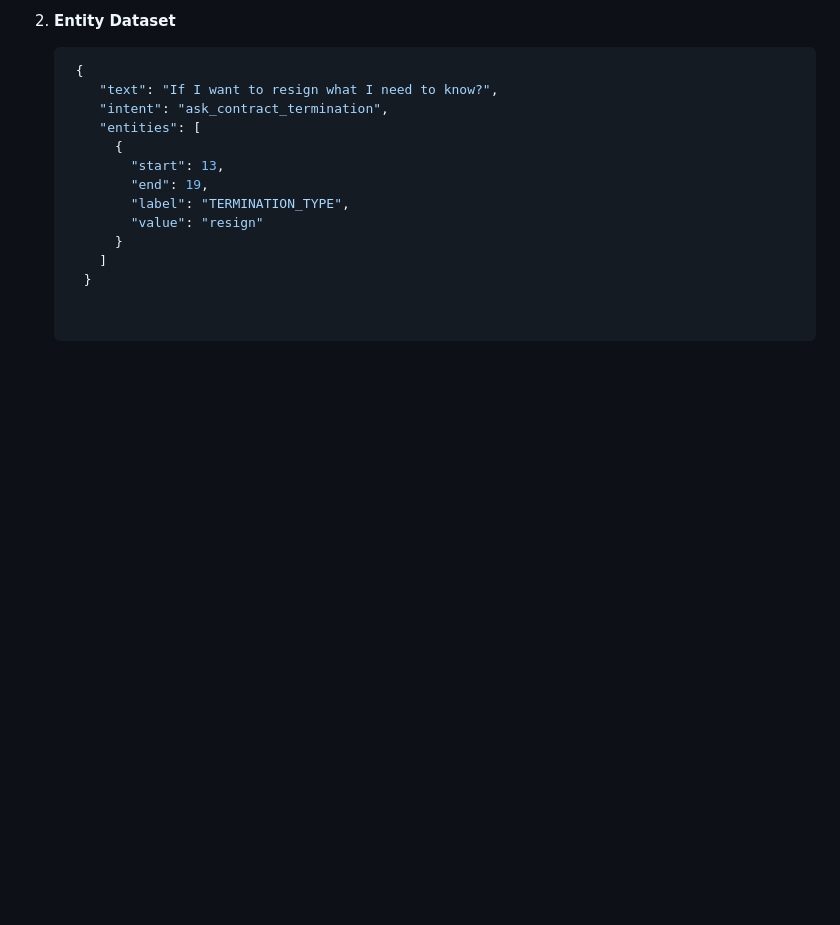
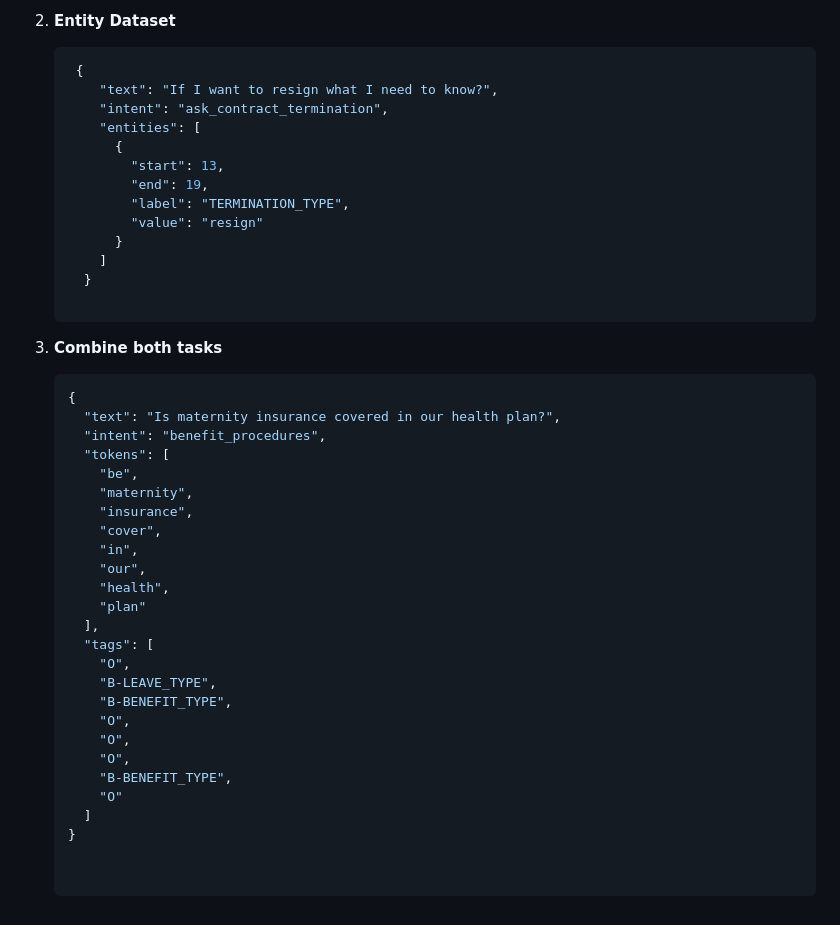
Before and after one commit to JinMaru01/Employee_onboarding_chatbot, a Markdown page: README.md, the part around the change. GitHub-like rendering; blank space fills up the shorter version.

````diff
--- a/README.md
+++ b/README.md
@@ -106,3 +106,31 @@ This template is fully formatted in Markdown and ready to be saved as your repos
          }
        ]
      }
+
+3. **Combine both tasks**
+
+   ```bash
+   {
+     "text": "Is maternity insurance covered in our health plan?",
+     "intent": "benefit_procedures",
+     "tokens": [
+       "be",
+       "maternity",
+       "insurance",
+       "cover",
+       "in",
+       "our",
+       "health",
+       "plan"
+     ],
+     "tags": [
+       "O",
+       "B-LEAVE_TYPE",
+       "B-BENEFIT_TYPE",
+       "O",
+       "O",
+       "O",
+       "B-BENEFIT_TYPE",
+       "O"
+     ]
+   }
````
